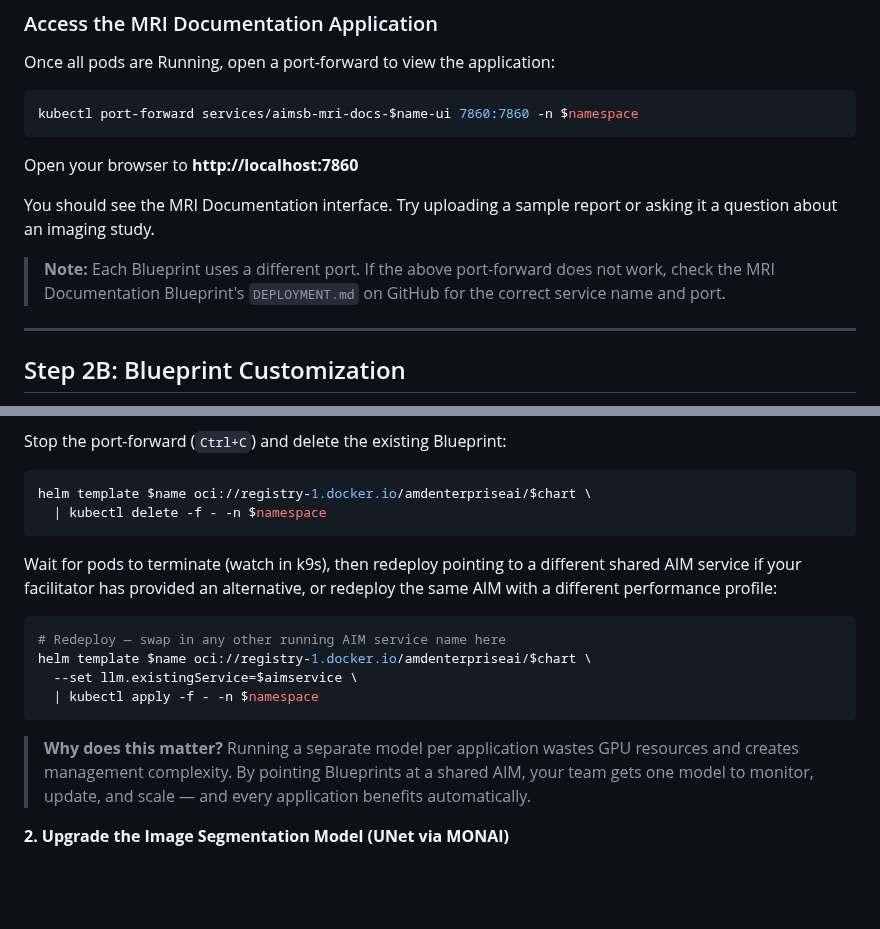
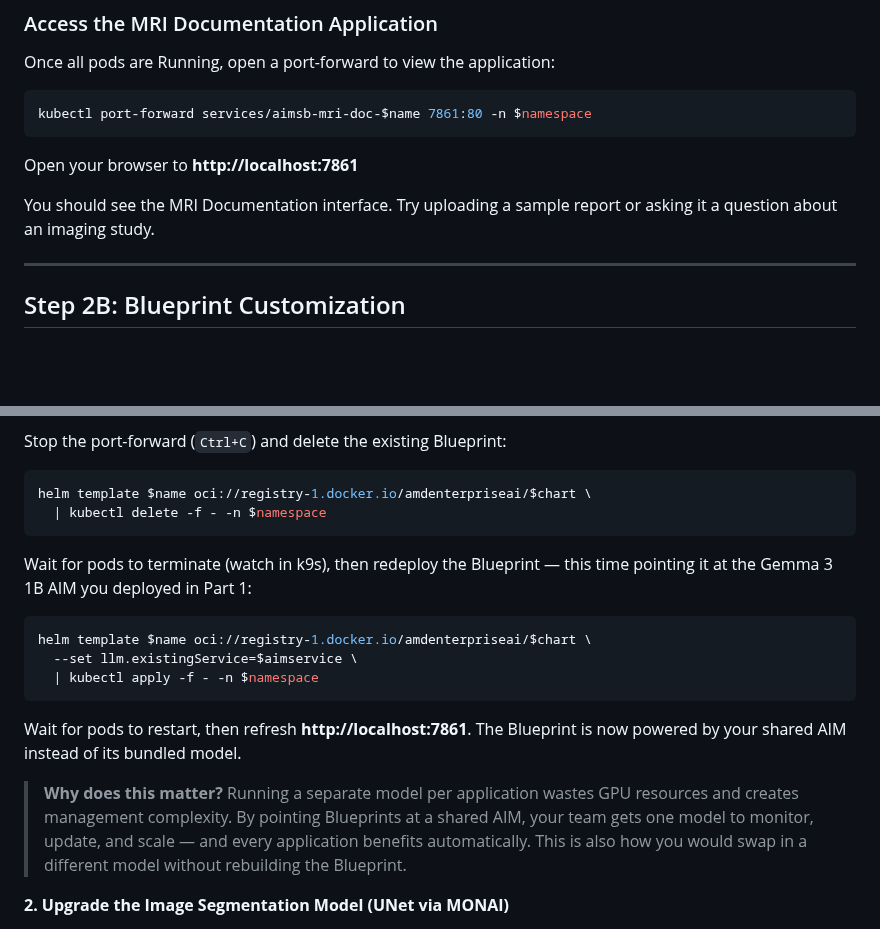
Before and after one commit to isab8liu-alum/eai-suite-guides, a Markdown page: workshop8_blueprints_aai_45min.md, 2 parts joined by grey strips. Drawn GitHub-style; blank space fills up the shorter version.

````diff
--- a/workshop8_blueprints_aai_45min.md
+++ b/workshop8_blueprints_aai_45min.md
@@ -312,14 +308,12 @@ This opens a live dashboard scoped to your namespace. Pods will initially show `
 Once all pods are Running, open a port-forward to view the application:
 
 ```bash
-kubectl port-forward services/aimsb-mri-docs-$name-ui 7860:7860 -n $namespace
+kubectl port-forward services/aimsb-mri-doc-$name 7861:80 -n $namespace
 ```
 
-Open your browser to **http://localhost:7860**
+Open your browser to **http://localhost:7861**
 
 You should see the MRI Documentation interface. Try uploading a sample report or asking it a question about an imaging study.
-
-> **Note:** Each Blueprint uses a different port. If the above port-forward does not work, check the MRI Documentation Blueprint's `DEPLOYMENT.md` on GitHub for the correct service name and port.
 
 ---
 
@@ -336,16 +330,17 @@ helm template $name oci://registry-1.docker.io/amdenterpriseai/$chart \
   | kubectl delete -f - -n $namespace
 ```
 
-Wait for pods to terminate (watch in k9s), then redeploy pointing to a different shared AIM service if your facilitator has provided an alternative, or redeploy the same AIM with a different performance profile:
+Wait for pods to terminate (watch in k9s), then redeploy the Blueprint — this time pointing it at the Gemma 3 1B AIM you deployed in Part 1:
 
 ```bash
-# Redeploy — swap in any other running AIM service name here
 helm template $name oci://registry-1.docker.io/amdenterpriseai/$chart \
   --set llm.existingService=$aimservice \
   | kubectl apply -f - -n $namespace
 ```
 
-> **Why does this matter?** Running a separate model per application wastes GPU resources and creates management complexity. By pointing Blueprints at a shared AIM, your team gets one model to monitor, update, and scale — and every application benefits automatically.
+Wait for pods to restart, then refresh **http://localhost:7861**. The Blueprint is now powered by your shared AIM instead of its bundled model.
+
+> **Why does this matter?** Running a separate model per application wastes GPU resources and creates management complexity. By pointing Blueprints at a shared AIM, your team gets one model to monitor, update, and scale — and every application benefits automatically. This is also how you would swap in a different model without rebuilding the Blueprint.
 
 **2. Upgrade the Image Segmentation Model (UNet via MONAI)**
 
````
Also changed, not shown: other parts of workshop8_blueprints_aai_45min.md (+32 -32 lines), images/03-resource-manager/01-dashboard-overview-new.png (added), 1 other file.
